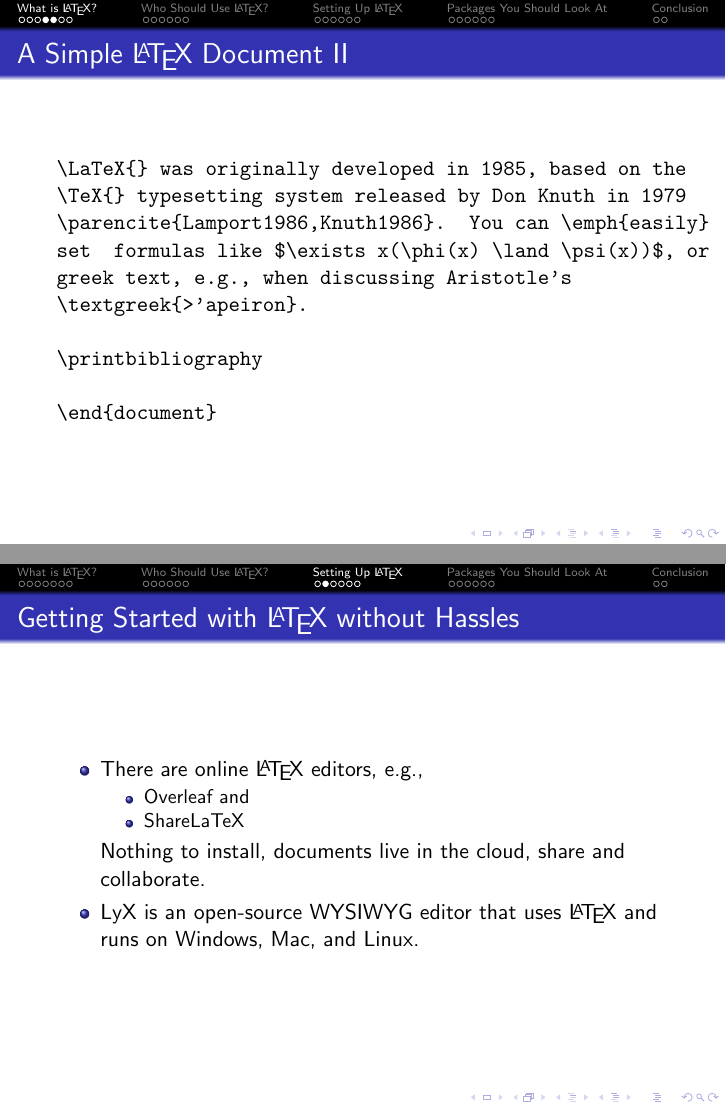
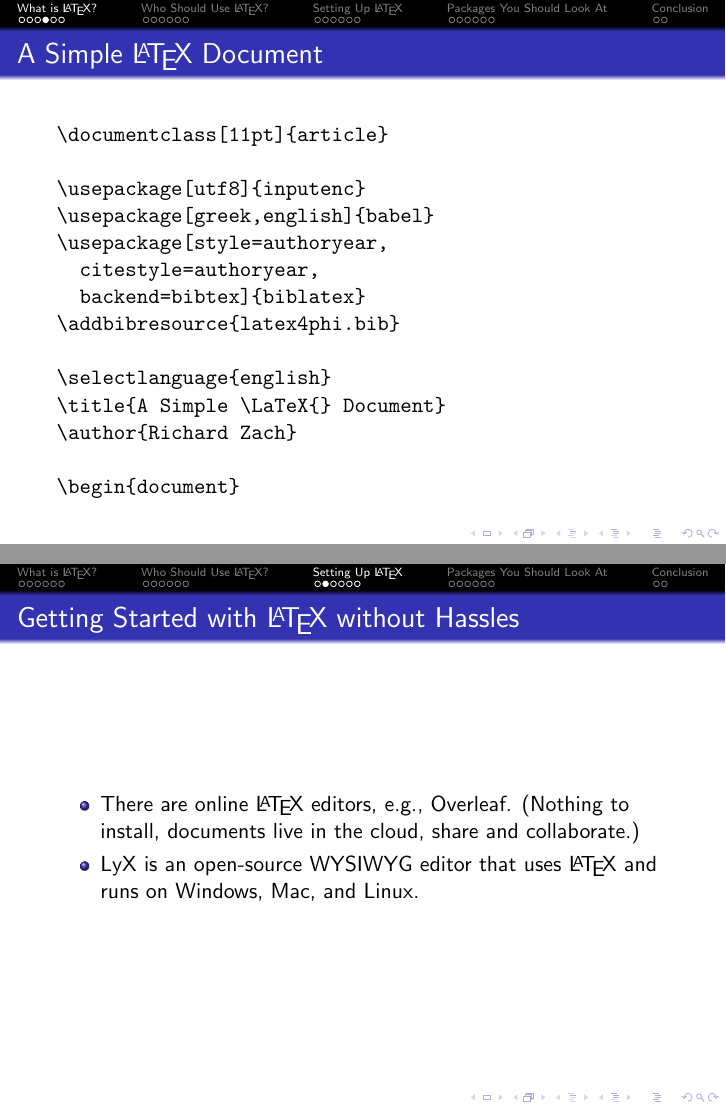
Before and after one commit to rzach/latex4phi, LaTeX slides (latex4phi-beamer.tex, which reads latex4phi.tex): pages 7 and 17 of 33 before the commit and pages 6 and 16 of 32 after it, joined at a grey line. Compiled offline with pdfLaTeX.

Commit message:
some small updates (ShareLaTeX bought by Overleaf; include verbatim; biblatex now requires utf8

```diff
--- a/latex4phi.tex
+++ b/latex4phi.tex
@@ -84,35 +85,9 @@
 \end{itemize}
 \end{frame}
 
-\begin{frame}[fragile,allowframebreaks]{A Simple \LaTeX{} Document}
+\begin{frame}[fragile,allowframebreaks,containsverbatim]{A Simple \LaTeX{} Document}
 
-\begin{verbatim}
-\documentclass[11pt]{article}
-
-\usepackage[citestyle=authoryear,style=authoryear]{biblatex}
-\addbibresource{latex4phi.bib}
-\usepackage[greek,english]{babel}
-
-\title{A Simple \LaTeX{} Document}
-\author{Richard Zach}
-
-\begin{document}
-
-\maketitle
-
-\section{Introduction}
-
-\LaTeX{} was originally developed in 1985, based on the
-\TeX{} typesetting system released by Don Knuth in 1979
-\parencite{Lamport1986,Knuth1986}.  You can \emph{easily}
-set  formulas like $\exists x(\phi(x) \land \psi(x))$, or
-greek text, e.g., when discussing Aristotle's
-\textgreek{>'apeiron}.
-
-\printbibliography
-
-\end{document}
-\end{verbatim}
+\verbatiminput{latex4phi-sample}
 \end{frame}
 
 \begin{frame}
@@ -371,11 +346,8 @@ finish.
 
 \begin{itemize}
 \item There are online \LaTeX{} editors, e.g.,
-\begin{itemize}
-\item \href{https://www.overleaf.com/}{Overleaf} and
-\item \href{https://www.sharelatex.com/}{ShareLaTeX}
-\end{itemize}
-Nothing to install, documents live in the cloud, share and collaborate.
+\href{https://www.overleaf.com/}{Overleaf}.
+(Nothing to install, documents live in the cloud, share and collaborate.)
 \item \href{http://www.lyx.org/}{LyX} is an open-source WYSIWYG editor
   that uses \LaTeX{} and runs on Windows, Mac, and Linux.
 \end{itemize}
```
Also changed, not shown: latex4phi-sample.tex (+1 -0 lines), latex4phi.tex (7 more changed lines).
